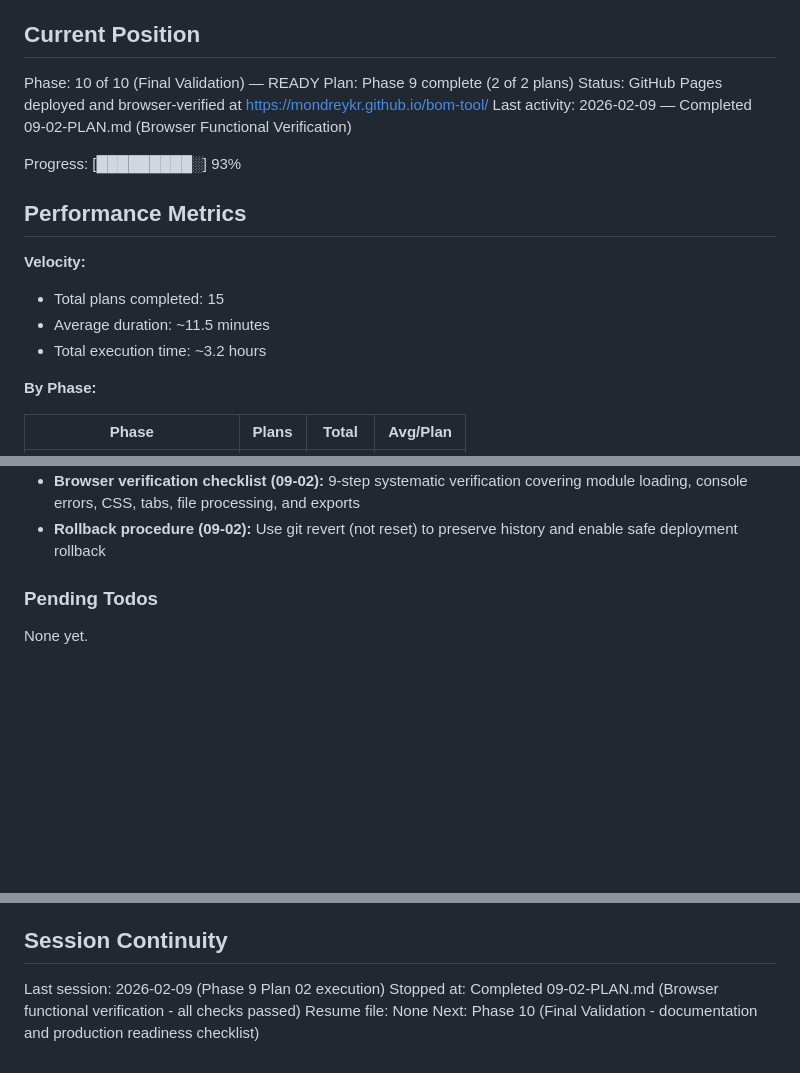
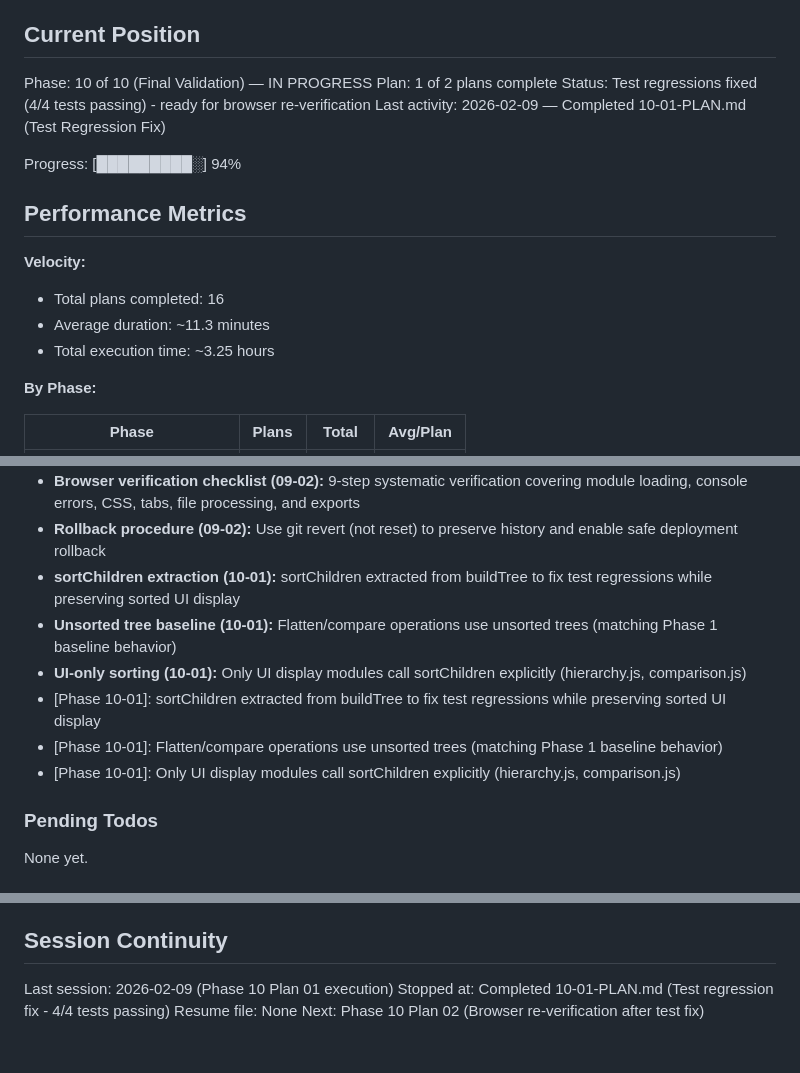
Before and after one commit to Mondreykr/bom-tool, a Markdown page: .planning/STATE.md, 3 parts joined by grey strips. Rendered like a GitHub page; blank space fills up the shorter version.

Commit message:
docs(10-01): complete test regression fix plan
- sortChildren extracted from buildTree, tests 4/4 PASS
- UI modules wired for sorted display
- Updated STATE.md: position, decisions, metrics
- Created 10-01-SUMMARY.md with self-check PASSED

Co-Authored-By: Claude Opus 4.6 <noreply@anthropic.com>

```diff
--- a/.planning/STATE.md
+++ b/.planning/STATE.md
@@ -9,19 +9,19 @@ See: .planning/PROJECT.md (updated 2026-02-07)
 
 ## Current Position
 
-Phase: 10 of 10 (Final Validation) — READY
-Plan: Phase 9 complete (2 of 2 plans)
-Status: GitHub Pages deployed and browser-verified at https://mondreykr.github.io/bom-tool/
-Last activity: 2026-02-09 — Completed 09-02-PLAN.md (Browser Functional Verification)
+Phase: 10 of 10 (Final Validation) — IN PROGRESS
+Plan: 1 of 2 plans complete
+Status: Test regressions fixed (4/4 tests passing) - ready for browser re-verification
+Last activity: 2026-02-09 — Completed 10-01-PLAN.md (Test Regression Fix)
 
-Progress: [█████████░] 93%
+Progress: [█████████░] 94%
 
 ## Performance Metrics
 
 **Velocity:**
-- Total plans completed: 15
-- Average duration: ~11.5 minutes
-- Total execution time: ~3.2 hours
+- Total plans completed: 16
+- Average duration: ~11.3 minutes
+- Total execution time: ~3.25 hours
 
 **By Phase:**
 
@@ -83,6 +86,12 @@ Recent decisions affecting current work:
 - **Repository visibility (09-01):** Made repository public to enable free GitHub Pages (was private)
 - **Browser verification checklist (09-02):** 9-step systematic verification covering module loading, console errors, CSS, tabs, file processing, and exports
 - **Rollback procedure (09-02):** Use git revert (not reset) to preserve history and enable safe deployment rollback
+- **sortChildren extraction (10-01):** sortChildren extracted from buildTree to fix test regressions while preserving sorted UI display
+- **Unsorted tree baseline (10-01):** Flatten/compare operations use unsorted trees (matching Phase 1 baseline behavior)
+- **UI-only sorting (10-01):** Only UI display modules call sortChildren explicitly (hierarchy.js, comparison.js)
+- [Phase 10-01]: sortChildren extracted from buildTree to fix test regressions while preserving sorted UI display
+- [Phase 10-01]: Flatten/compare operations use unsorted trees (matching Phase 1 baseline behavior)
+- [Phase 10-01]: Only UI display modules call sortChildren explicitly (hierarchy.js, comparison.js)
 
 ### Pending Todos
 
@@ -143,7 +152,7 @@ None yet.
 
 ## Session Continuity
 
-Last session: 2026-02-09 (Phase 9 Plan 02 execution)
-Stopped at: Completed 09-02-PLAN.md (Browser functional verification - all checks passed)
+Last session: 2026-02-09 (Phase 10 Plan 01 execution)
+Stopped at: Completed 10-01-PLAN.md (Test regression fix - 4/4 tests passing)
 Resume file: None
-Next: Phase 10 (Final Validation - documentation and production readiness checklist)
+Next: Phase 10 Plan 02 (Browser re-verification after test fix)
```
Also changed, not shown: other parts of .planning/STATE.md (+4 -1 lines), 1 other file.
